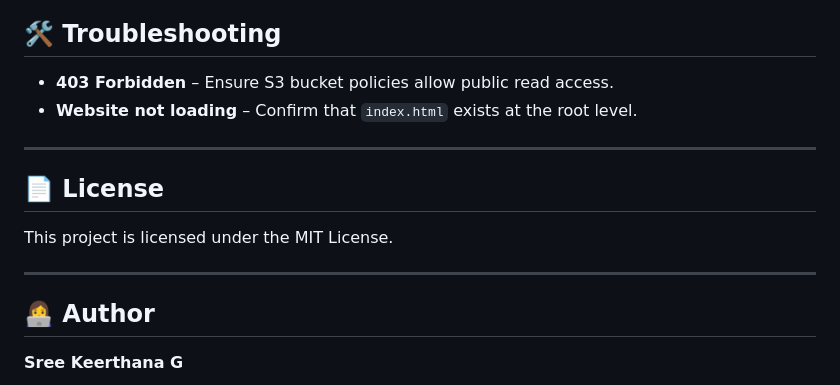
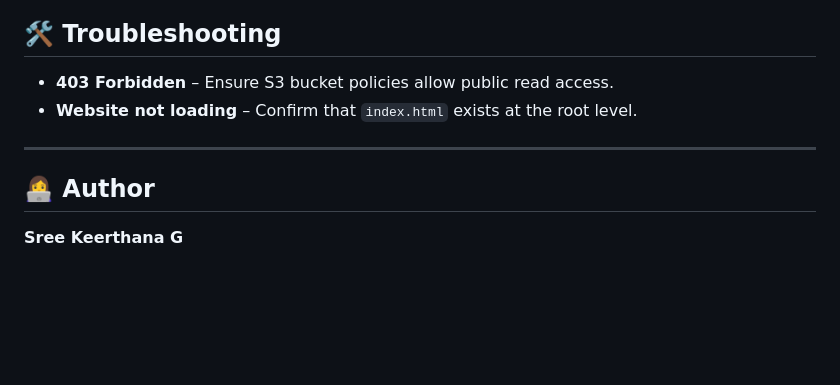
Before and after one commit to keerthana1106gsk/MY_TERRAFORM-project-s3-aws-, a Markdown page: README.md, the part around the change. Rendered like a GitHub page; blank space fills up the shorter version.

```diff
--- a/README.md
+++ b/README.md
@@ -108,11 +108,6 @@ After deployment, the following information will be provided:
 
 ---
 
-## 📄 License
-This project is licensed under the MIT License.
-
----
-
 ## 👩‍💻 Author
 **Sree Keerthana G**
 - **Email**: [gsreekeerthana001@gmail.com]
```
